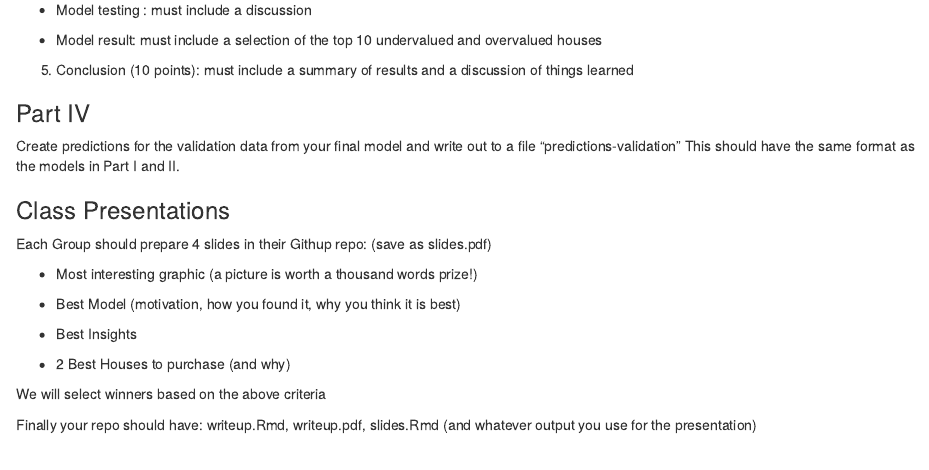
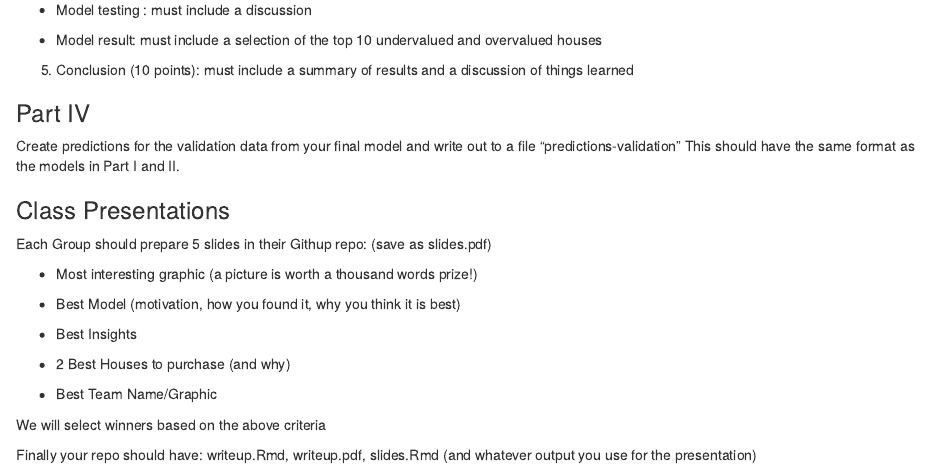
Before and after one commit to STA521-S17/Final-Project, an R Markdown document (Final-Data-Analysis.Rmd): the page in a window 1100 px wide, from 2200 px down. The pictures show the output file Final-Data-Analysis.nb.html that the author committed with the source, opened offline.

Commit message:
updated criteria

```diff
--- a/Final-Data-Analysis.Rmd
+++ b/Final-Data-Analysis.Rmd
@@ -135,7 +135,7 @@ This should have the same format as the models in Part I and II.
 
 ### Class Presentations
 
-Each Group should prepare 4 slides in their Githup repo:  (save as slides.pdf)
+Each Group should prepare 5 slides in their Githup repo:  (save as slides.pdf)
 
 * Most interesting graphic  (a picture is worth a thousand words prize!)
 
@@ -145,6 +145,8 @@ Each Group should prepare 4 slides in their Githup repo:  (save as slides.pdf)
 
 * 2 Best Houses to purchase  (and why)
 
+* Best Team Name/Graphic
+
 We will select winners based on the above criteria
 
 
```
Also changed, not shown: Final-Data-Analysis.nb.html.
